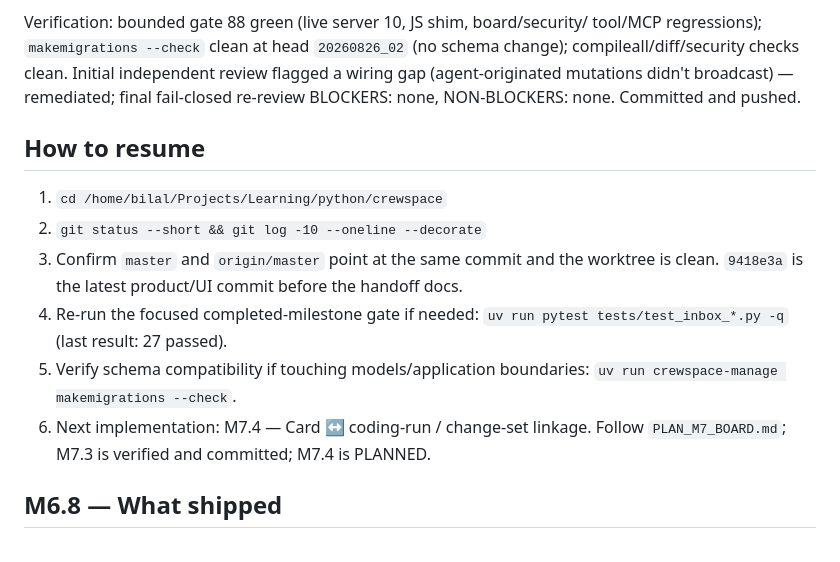
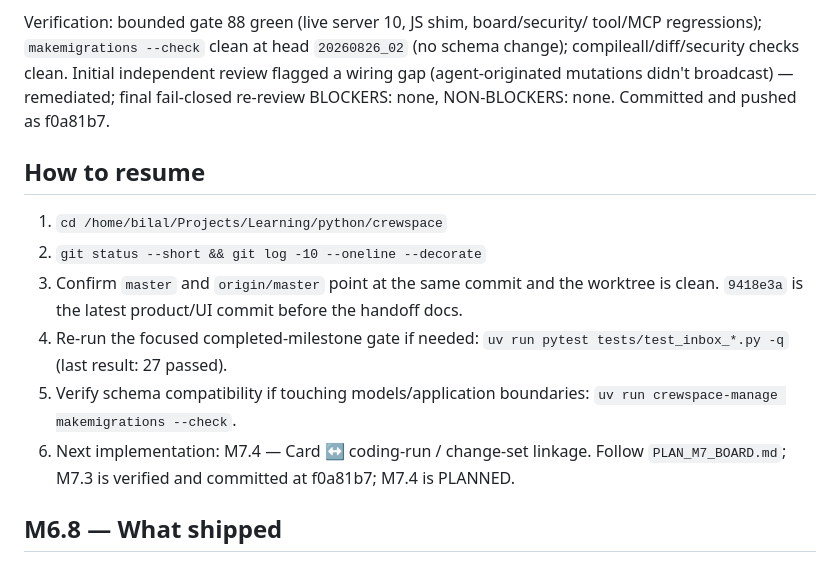
Before and after one commit to pace-noge/crewspace, a Markdown page: PROGRESS.md, the part around the change. Drawn GitHub-style.

```diff
--- a/PROGRESS.md
+++ b/PROGRESS.md
@@ -103,7 +103,7 @@ tool/MCP regressions); `makemigrations --check` clean at head `20260826_02` (no
 schema change); compileall/diff/security checks clean. Initial independent
 review flagged a wiring gap (agent-originated mutations didn't broadcast) —
 remediated; final fail-closed re-review BLOCKERS: none, NON-BLOCKERS: none.
-Committed and pushed.
+Committed and pushed as f0a81b7.
 
 ## How to resume
 
@@ -116,7 +116,7 @@ Committed and pushed.
 5. Verify schema compatibility if touching models/application boundaries:
    `uv run crewspace-manage makemigrations --check`.
 6. Next implementation: M7.4 — Card ↔ coding-run / change-set linkage. Follow
-   `PLAN_M7_BOARD.md`; M7.3 is verified and committed; M7.4 is PLANNED.
+   `PLAN_M7_BOARD.md`; M7.3 is verified and committed at f0a81b7; M7.4 is PLANNED.
 
 ## M6.8 — What shipped
 
```
Also changed, not shown: PLAN_M7_BOARD.md (+6 -9 lines).
